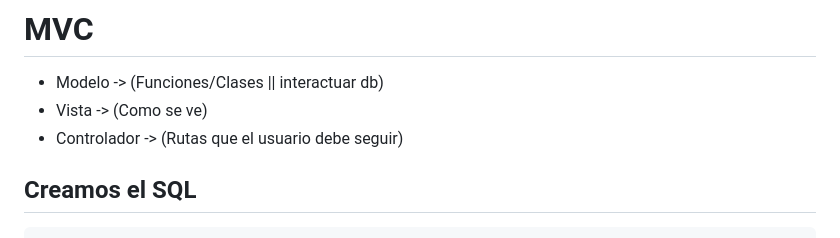
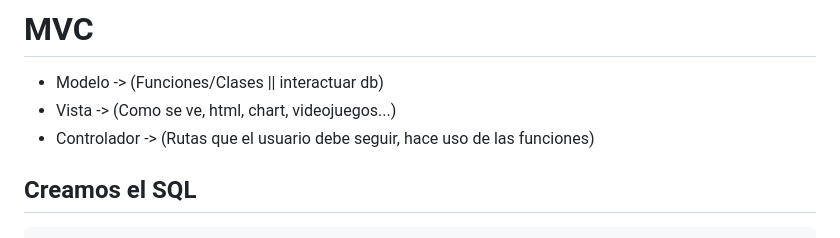
Before and after one commit to Anyeel/MVC, a Markdown page: README.md, the part around the change. Drawn GitHub-style.

Commit message:
añadidos apuntes

````diff
--- a/README.md
+++ b/README.md
@@ -1,7 +1,7 @@
 # MVC
 - Modelo -> (Funciones/Clases || interactuar db)
-- Vista -> (Como se ve)
-- Controlador -> (Rutas que el usuario debe seguir)
+- Vista -> (Como se ve, html, chart, videojuegos...)
+- Controlador -> (Rutas que el usuario debe seguir, hace uso de las funciones)
 
 ## Creamos el SQL
 ```sql
````
